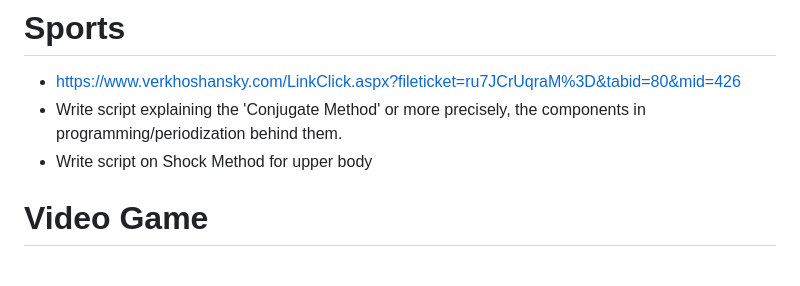
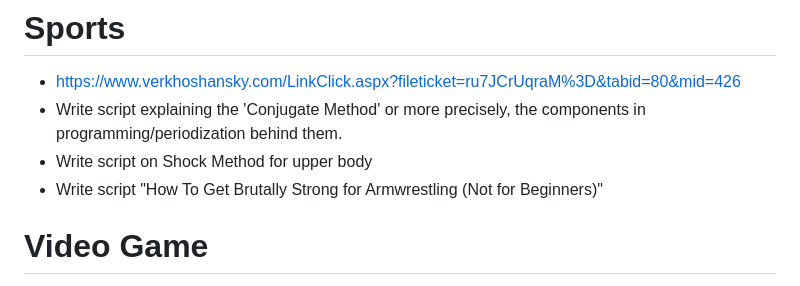
Before and after one commit to SuperHeavyBallet/my-things-to-do, a Markdown page: README.md, the part around the change. GitHub-like rendering.

```diff
--- a/README.md
+++ b/README.md
@@ -41,6 +41,7 @@
 - https://www.verkhoshansky.com/LinkClick.aspx?fileticket=ru7JCrUqraM%3D&tabid=80&mid=426
 - Write script explaining the 'Conjugate Method' or more precisely, the components in programming/periodization behind them.
 - Write script on Shock Method for upper body
+- Write script "How To Get Brutally Strong for Armwrestling (Not for Beginners)"
 
 # Video Game
 Learn Basic 3d modelling via tutorials
```
